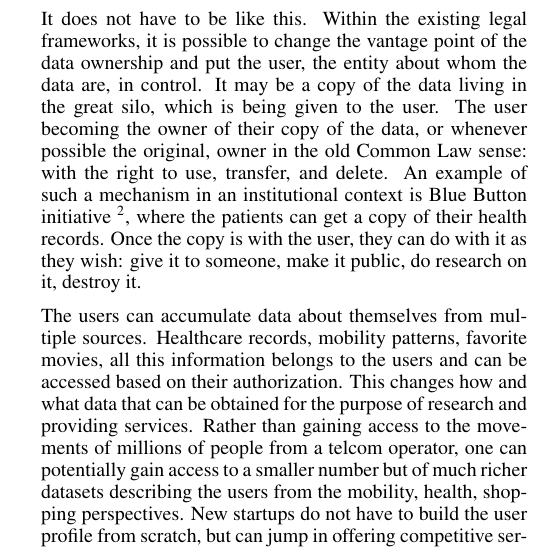
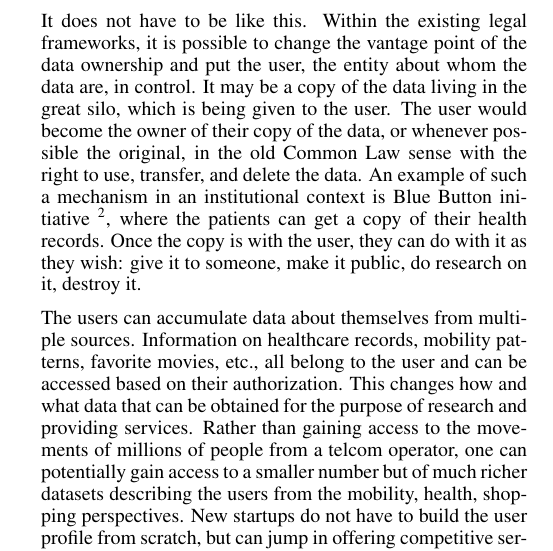
Before and after one commit to eCitizen/chapter, a LaTeX problem sheet (examle_latex_template.tex, which reads 2_the_new_deal_on_data.tex): part of one column of page 2 of 5, cut so that both start at the same text. Compiled offline with pdfLaTeX.

Commit message:
Update 2_the_new_deal_on_data.tex

```diff
--- a/2_the_new_deal_on_data.tex
+++ b/2_the_new_deal_on_data.tex
@@ -50,12 +50,12 @@ Very few (few what?) can use the data, even if people wanted them to.
 It does not have to be like this.
 Within the existing legal frameworks, it is possible to change the vantage point of the data ownership and put the user, the entity about whom the data are, in control.
 It may be a copy of the data living in the great silo, which is being given to the user.
-The user becoming the owner of their copy of the data, or whenever possible the original, owner in the old Common Law sense: with the right to use, transfer, and delete.
+The user would become the owner of their copy of the data, or whenever possible the original, in the old Common Law sense with the right to use, transfer, and delete the data.
 An example of such a mechanism in an institutional context is Blue Button initiative~\footnote{http://www.healthit.gov/bluebutton}, where the patients can get a copy of their health records.
 Once the copy is with the user, they can do with it as they wish: give it to someone, make it public, do research on it, destroy it.
 
 The users can accumulate data about themselves from multiple sources.
-Healthcare records, mobility patterns, favorite movies, all this information belongs to the users and can be accessed based on their authorization.
+Information on healthcare records, mobility patterns, favorite movies, etc., all belong to the user and can be accessed based on their authorization.
 This changes how and what data that can be obtained for the purpose of research and providing services.
 Rather than gaining access to the movements of millions of people from a telcom operator, one can potentially gain access to a smaller number but of much richer datasets describing the users from the mobility, health, shopping  perspectives.
 New startups do not have to build the user profile from scratch, but can jump in offering competitive services based on the user's collected data.
```
